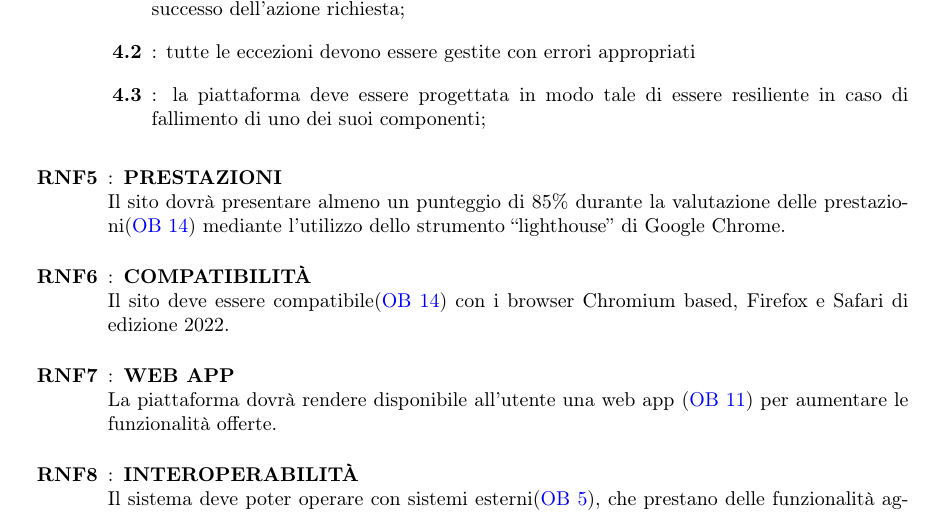
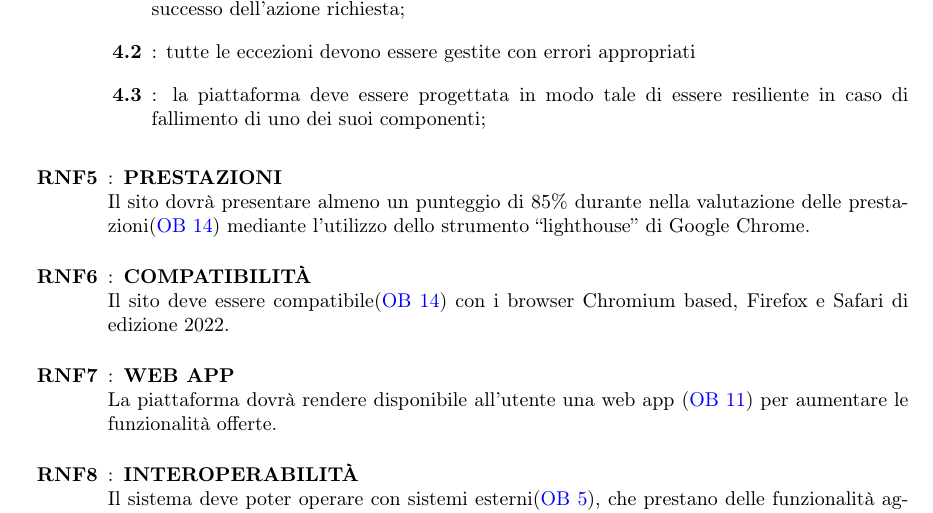
Before and after one commit to Life-planner/Documentazione, a LaTeX document (Documento di progetto LaTex/Documento di progetto.tex, which reads Documento di progetto LaTex/RequisitiNonFunzionali.tex): part of page 9 of 12, cut so that both start at the same text. Compiled offline with pdfLaTeX.

```diff
--- a/Documento di progetto LaTex/RequisitiNonFunzionali.tex
+++ b/Documento di progetto LaTex/RequisitiNonFunzionali.tex
@@ -48,7 +48,7 @@
         \elemento{rnf:4.3} la piattaforma deve essere progettata in modo tale di essere resiliente in caso di fallimento di uno dei suoi componenti;
     \end{listaPersonale2}
 
-    \elemento[PRESTAZIONI]{rnf:5} Il sito dovrà presentare almeno un punteggio di 85\% durante la valutazione delle prestazioni(\ref{ob:14}) mediante l'utilizzo dello strumento “lighthouse” di Google Chrome.
+    \elemento[PRESTAZIONI]{rnf:5} Il sito dovrà presentare almeno un punteggio di 85\% durante nella valutazione delle prestazioni(\ref{ob:14}) mediante l'utilizzo dello strumento “lighthouse” di Google Chrome.
 
     \elemento[COMPATIBILITÀ]{rnf:6} Il sito deve essere compatibile(\ref{ob:14}) con i browser Chromium based, Firefox e Safari di edizione 2022.
 
```
